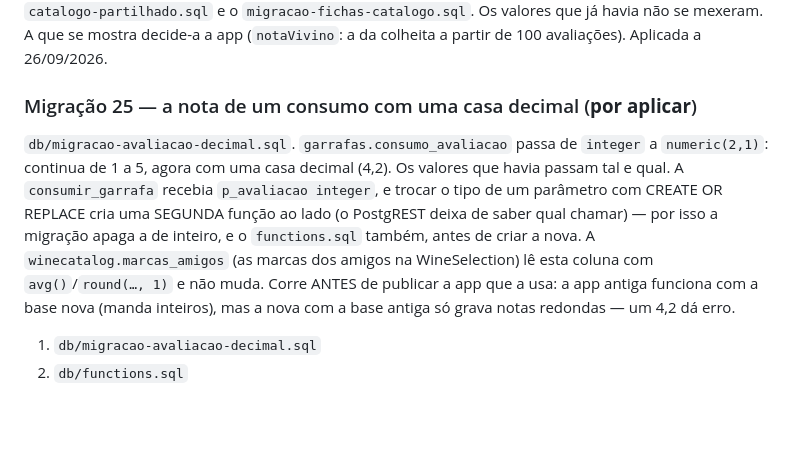
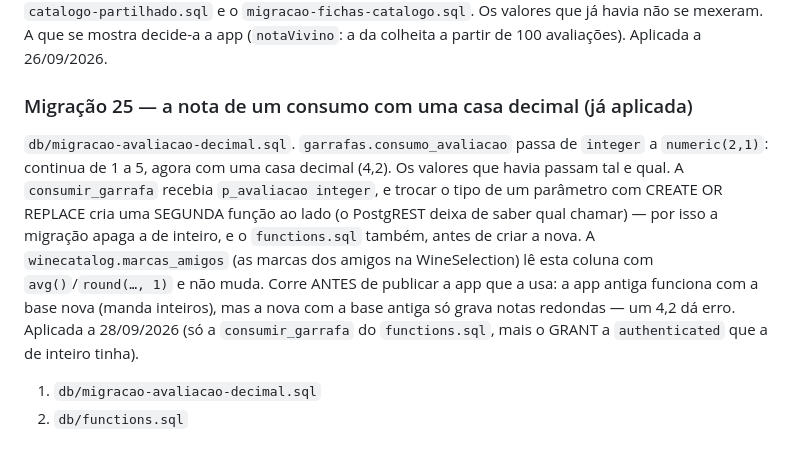
Before and after one commit to diogoandrefsilva-ghc/Garrafeira, a Markdown page: db/README.md, the part around the change. GitHub-like rendering; blank space fills up the shorter version.

Commit message:
db/README: migração 25 aplicada (28/09/2026)
Co-Authored-By: Claude Opus 5.5 <noreply@anthropic.com>
Claude-Session: https://claude.ai/code/session_01FoQYjQauFtd3qZQEvKZXvK

```diff
--- a/db/README.md
+++ b/db/README.md
@@ -402,7 +402,7 @@ existente, a seguir a esta corre o `catalogo-partilhado.sql` e o
 que se mostra decide-a a app (`notaVivino`: a da colheita a partir de 100
 avaliações). Aplicada a 26/09/2026.
 
-### Migração 25 — a nota de um consumo com uma casa decimal (**por aplicar**)
+### Migração 25 — a nota de um consumo com uma casa decimal (já aplicada)
 
 `db/migracao-avaliacao-decimal.sql`. `garrafas.consumo_avaliacao` passa de
 `integer` a `numeric(2,1)`: continua de 1 a 5, agora com uma casa decimal
@@ -414,7 +414,8 @@ criar a nova. A `winecatalog.marcas_amigos` (as marcas dos amigos na
 WineSelection) lê esta coluna com `avg()`/`round(…, 1)` e não muda. Corre
 ANTES de publicar a app que a usa: a app antiga funciona com a base nova
 (manda inteiros), mas a nova com a base antiga só grava notas redondas — um
-4,2 dá erro.
+4,2 dá erro. Aplicada a 28/09/2026 (só a `consumir_garrafa` do
+`functions.sql`, mais o GRANT a `authenticated` que a de inteiro tinha).
 
 1. `db/migracao-avaliacao-decimal.sql`
 2. `db/functions.sql`
```
